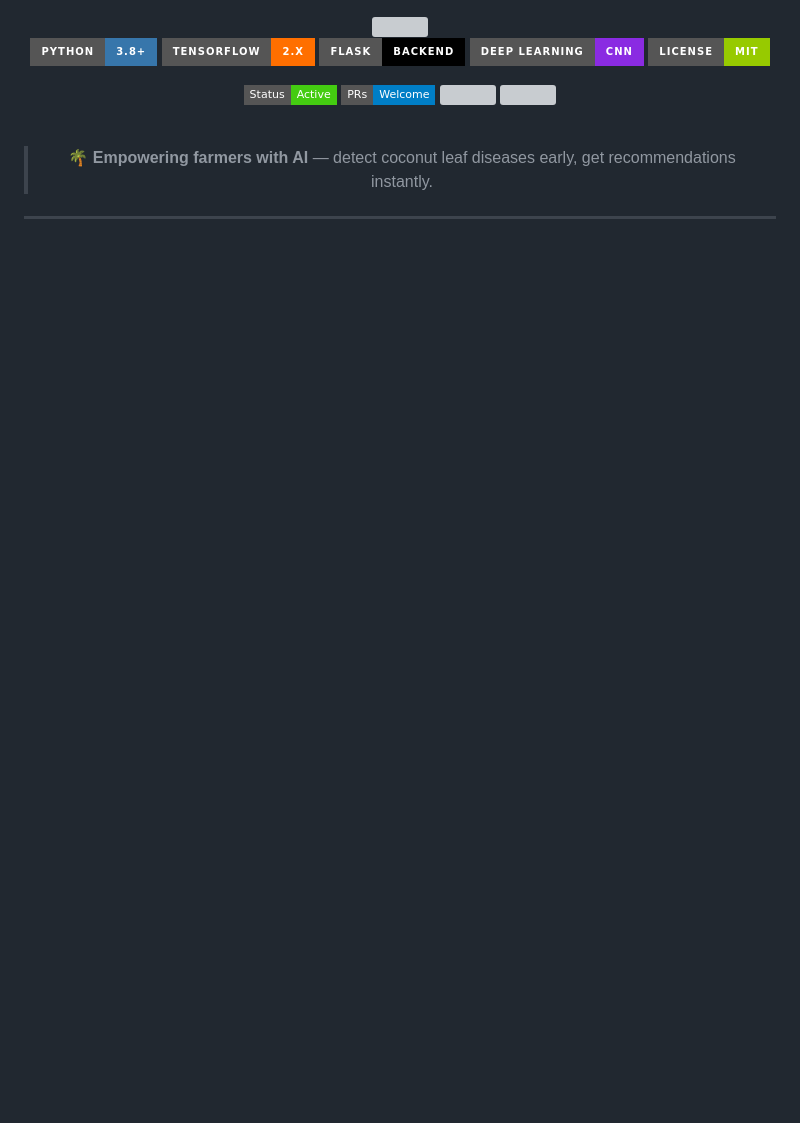
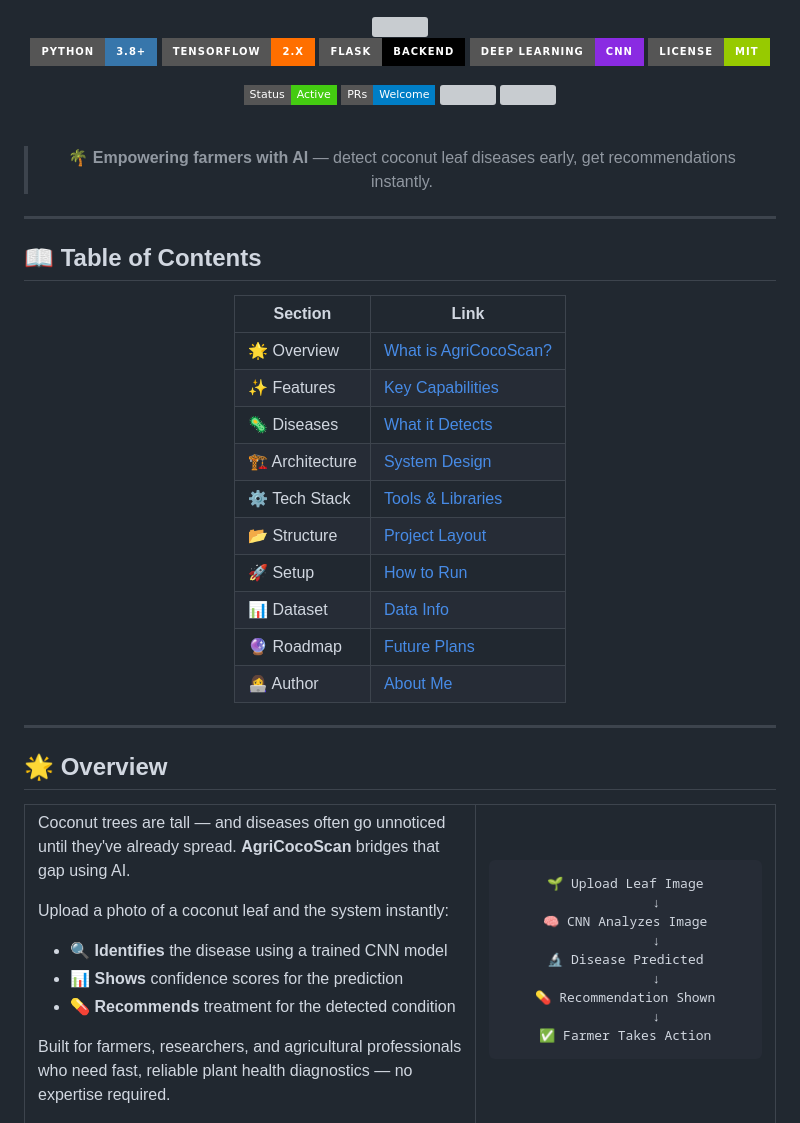
Before and after one commit to Pavithra406/AgriCocoScan, a Markdown page: README.md, the part around one of its changes. Rendered like a GitHub page; badges without logos; blank space fills up the shorter version; grey boxes are pictures that could not be loaded.

Commit message:
Enhance README with Table of Contents and Overview
Added a Table of Contents and Overview section to the README.

````diff
--- a/README.md
+++ b/README.md
@@ -26,3 +26,54 @@
 </div>
 
 ---
+## 📖 Table of Contents
+
+<div align="center">
+
+| Section | Link |
+|---|---|
+| 🌟 Overview | [What is AgriCocoScan?](#-overview) |
+| ✨ Features | [Key Capabilities](#-key-features) |
+| 🦠 Diseases | [What it Detects](#-diseases-detected) |
+| 🏗️ Architecture | [System Design](#-architecture) |
+| ⚙️ Tech Stack | [Tools & Libraries](#-tech-stack) |
+| 📂 Structure | [Project Layout](#-project-structure) |
+| 🚀 Setup | [How to Run](#-getting-started) |
+| 📊 Dataset | [Data Info](#-dataset) |
+| 🔮 Roadmap | [Future Plans](#-future-improvements) |
+| 👩‍💻 Author | [About Me](#-author) |
+
+</div>
+
+---
+
+## 🌟 Overview
+
+<table>
+<tr>
+<td width="60%">
+
+Coconut trees are tall — and diseases often go unnoticed until they've already spread. **AgriCocoScan** bridges that gap using AI.
+
+Upload a photo of a coconut leaf and the system instantly:
+- 🔍 **Identifies** the disease using a trained CNN model
+- 📊 **Shows** confidence scores for the prediction
+- 💊 **Recommends** treatment for the detected condition
+
+Built for farmers, researchers, and agricultural professionals who need fast, reliable plant health diagnostics — no expertise required.
+
+</td>
+<td width="40%" align="center">
+
+```
+🌱 Upload Leaf Image
+        ↓
+🧠 CNN Analyzes Image
+        ↓
+🔬 Disease Predicted
+        ↓
+💊 Recommendation Shown
+        ↓
+✅ Farmer Takes Action
+```
+
````
Also changed, not shown: other parts of README.md (+6 -0 lines).
